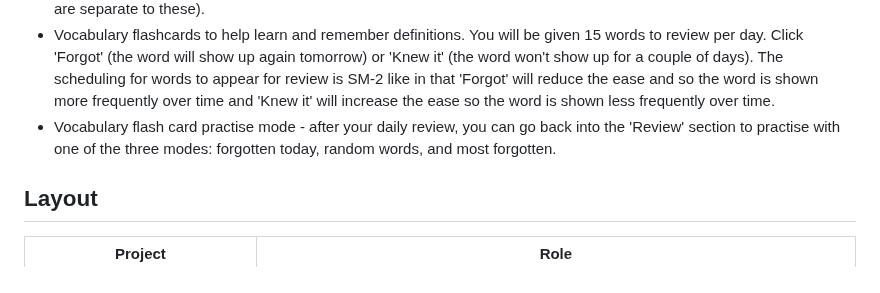
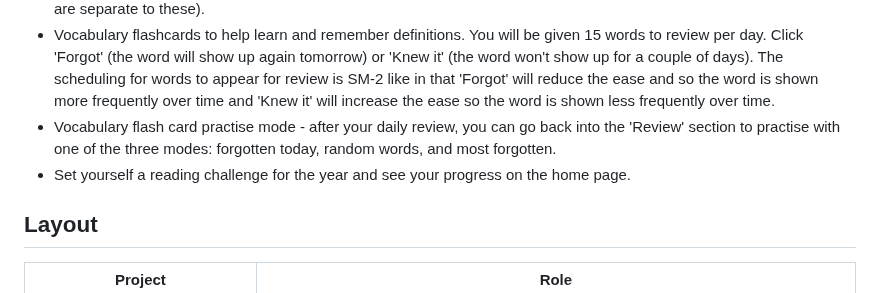
Before and after one commit to cwn-dev/bookside, a Markdown page: README.md, the part around one of its changes. Drawn GitHub-style.

```diff
--- a/README.md
+++ b/README.md
@@ -62,6 +67,7 @@ The CI setup is human developed and run (apart from that time Claude updated the
 * Books can be tagged with as many tags as you need - you could tag the genre, wishlist, own, etc. (the read/reading tags are separate to these).
 * Vocabulary flashcards to help learn and remember definitions. You will be given 15 words to review per day. Click 'Forgot' (the word will show up again tomorrow) or 'Knew it' (the word won't show up for a couple of days). The scheduling for words to appear for review is SM-2 like in that 'Forgot' will reduce the ease and so the word is shown more frequently over time and 'Knew it' will increase the ease so the word is shown less frequently over time.
 * Vocabulary flash card practise mode - after your daily review, you can go back into the 'Review' section to practise with one of the three modes: forgotten today, random words, and most forgotten.
+* Set yourself a reading challenge for the year and see your progress on the home page.
 
 ## Layout
 
```
Also changed, not shown: other parts of README.md (+5 -0 lines), screenshots/Screenshot 2026-10-30 at 22-03-11 2026 reading challenge · Bookside.png (added).
